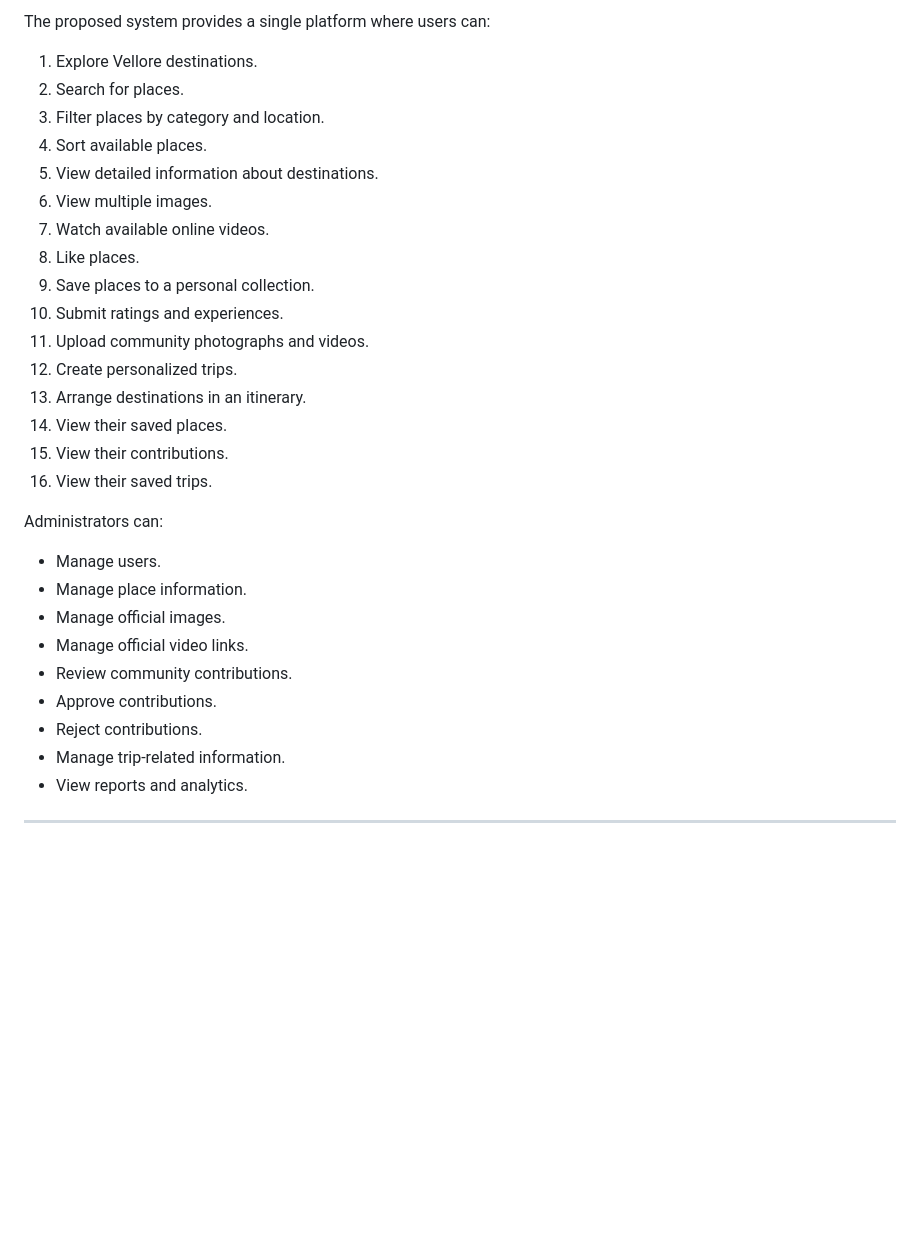
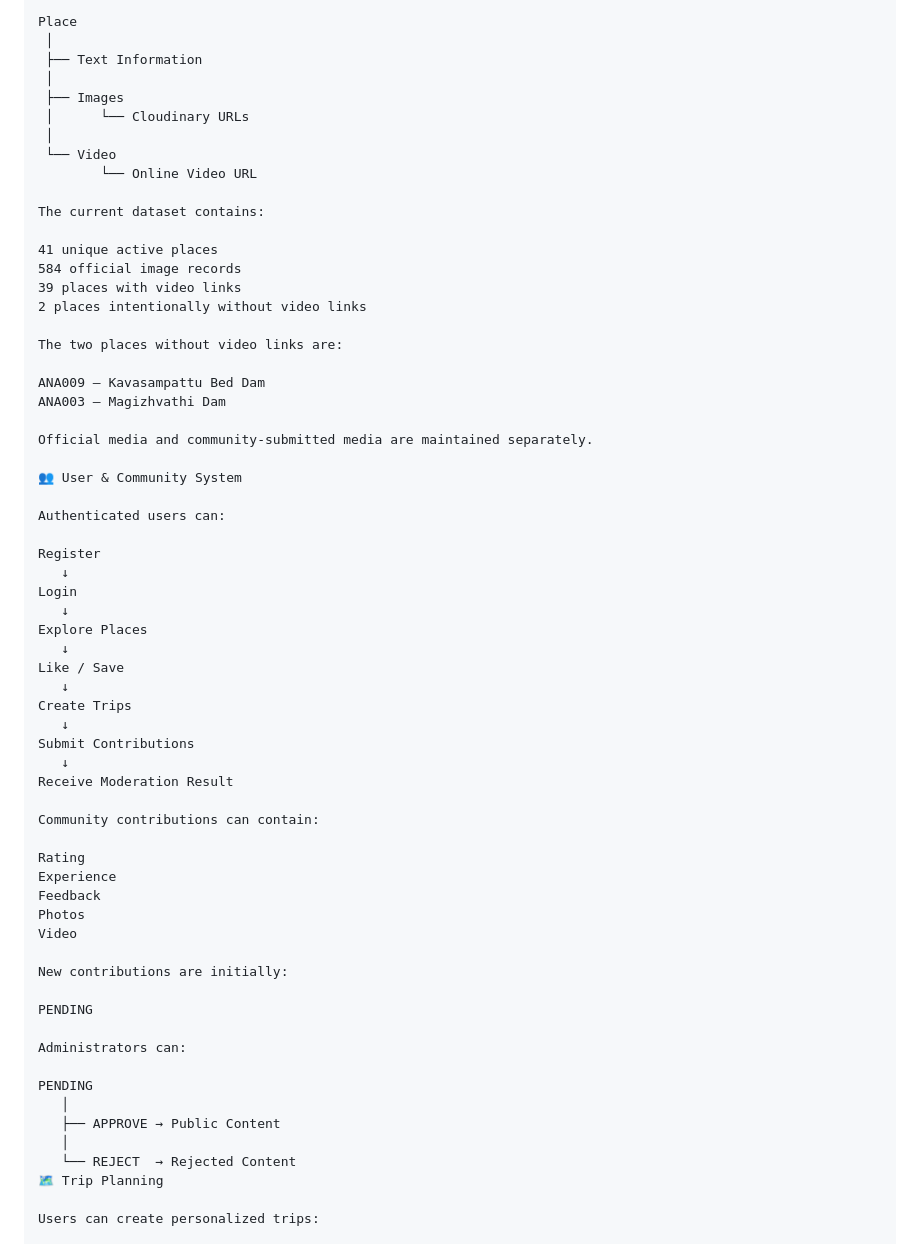
Before and after one commit to chandru2006-ui/Vellore_Heritage_Explorer, a Markdown page: README.md, the part around one of its changes. Rendered like a GitHub page; blank space fills up the shorter version.

```diff
--- a/README.md
+++ b/README.md
@@ -64,34 +86,66 @@ Vellore Discover addresses these challenges by providing a centralized multimedi
 
-The proposed system provides a single platform where users can:
+Place
+ │
+ ├── Text Information
+ │
+ ├── Images
+ │      └── Cloudinary URLs
+ │
+ └── Video
+        └── Online Video URL
 
-1. Explore Vellore destinations.
-2. Search for places.
-3. Filter places by category and location.
-4. Sort available places.
-5. View detailed information about destinations.
-6. View multiple images.
-7. Watch available online videos.
-8. Like places.
-9. Save places to a personal collection.
-10. Submit ratings and experiences.
-11. Upload community photographs and videos.
-12. Create personalized trips.
-13. Arrange destinations in an itinerary.
-14. View their saved places.
-15. View their contributions.
-16. View their saved trips.
+The current dataset contains:
+
+41 unique active places
+584 official image records
+39 places with video links
+2 places intentionally without video links
+
+The two places without video links are:
+
+ANA009 – Kavasampattu Bed Dam
+ANA003 – Magizhvathi Dam
+
+Official media and community-submitted media are maintained separately.
+
+👥 User & Community System
+
+Authenticated users can:
+
+Register
+   ↓
+Login
+   ↓
+Explore Places
+   ↓
+Like / Save
+   ↓
+Create Trips
+   ↓
+Submit Contributions
+   ↓
+Receive Moderation Result
+
+Community contributions can contain:
+
+Rating
+Experience
+Feedback
+Photos
+Video
+
+New contributions are initially:
+
+PENDING
 
 Administrators can:
 
-- Manage users.
-- Manage place information.
-- Manage official images.
-- Manage official video links.
-- Review community contributions.
-- Approve contributions.
-- Reject contributions.
-- Manage trip-related information.
-- View reports and analytics.
+PENDING
+   │
+   ├── APPROVE → Public Content
+   │
+   └── REJECT  → Rejected Content
+🗺️ Trip Planning
 
----
+Users can create personalized trips:
 
```
Also changed, not shown: other parts of README.md (+204 -154 lines).
